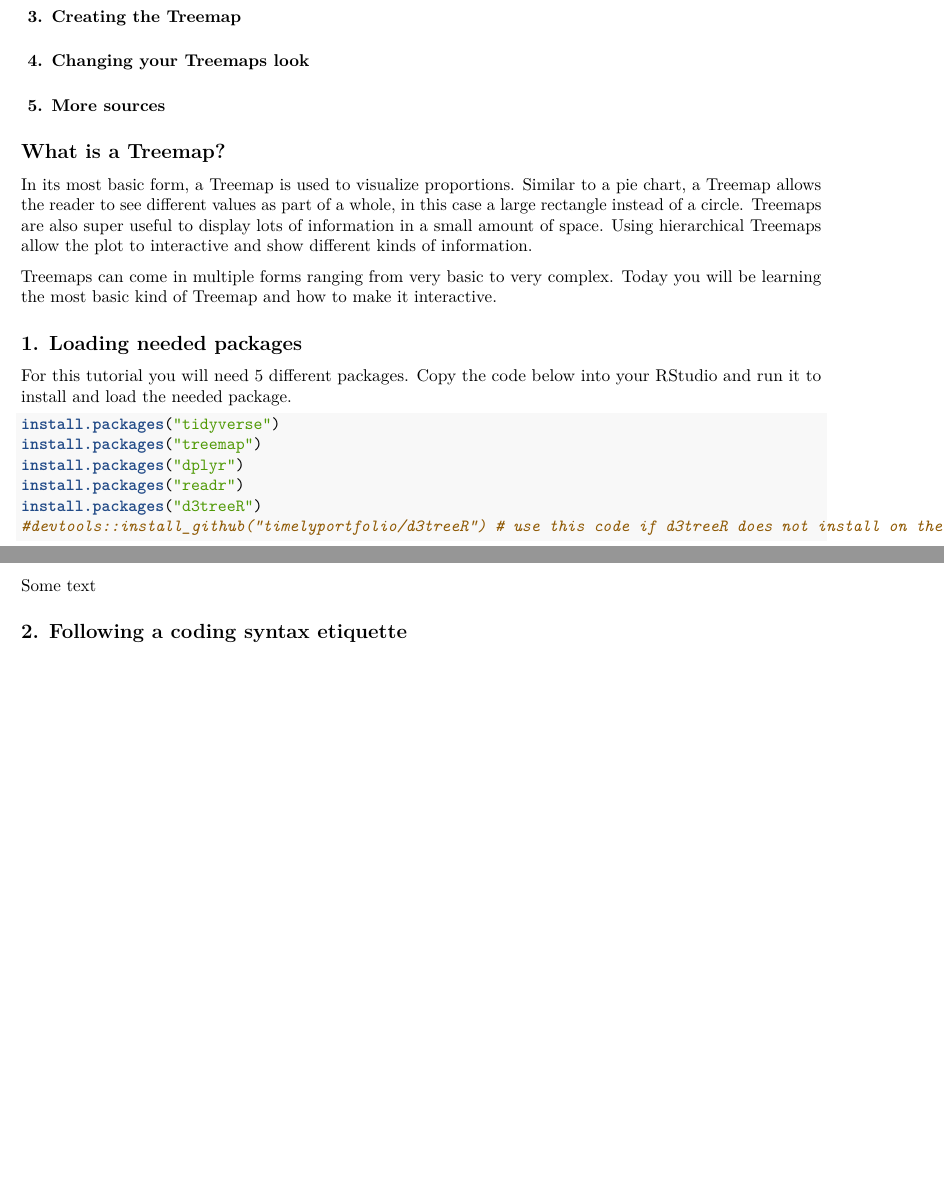
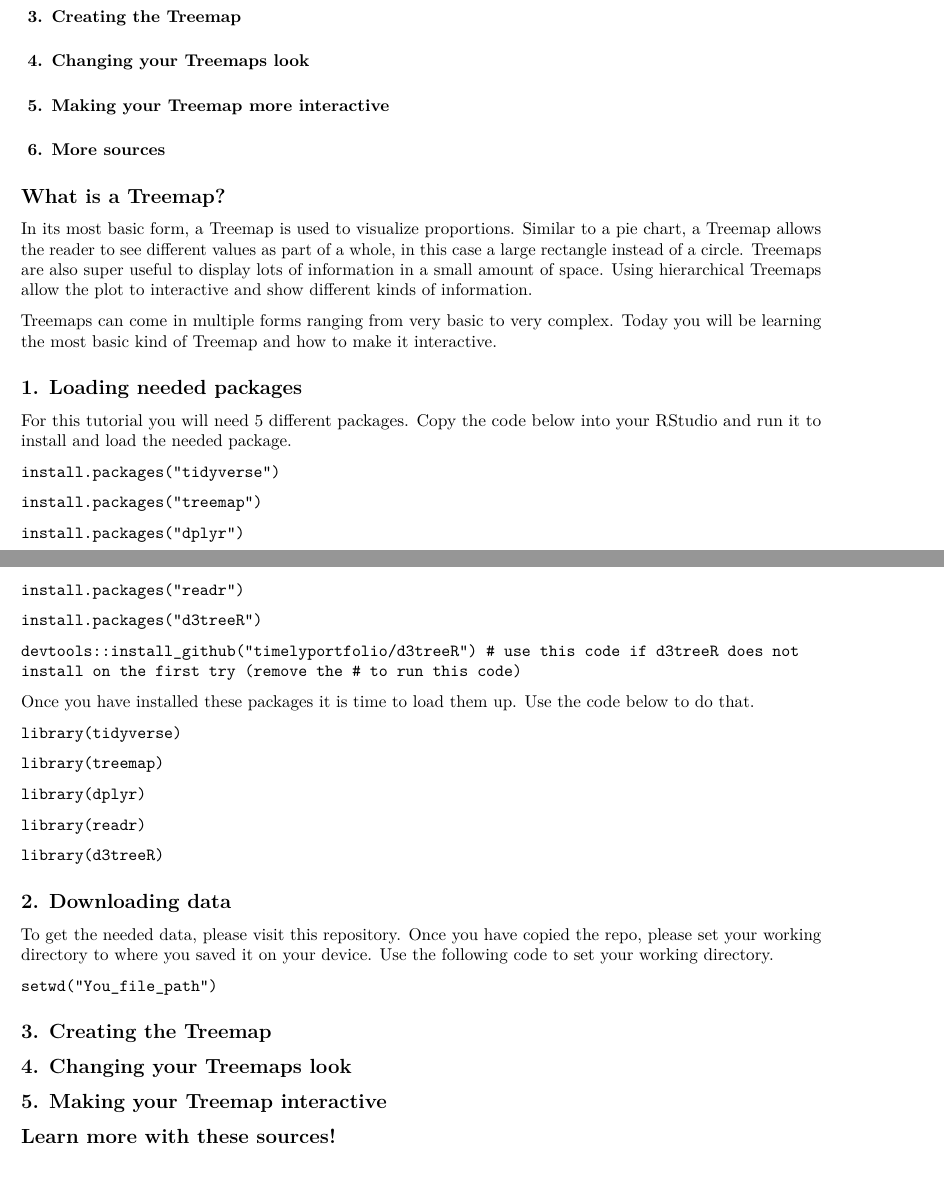
Before and after one commit to EdDataScienceEES/tutorial-Hannalh14, an R Markdown document (Script/Tutorial_Treemap.Rmd): two parts of pages 1 and 2 of 2, joined at a grey line, cut so that both start at the same text. Rendered offline with R 4.5, knitr and Pandoc, then LaTeX, with nearby package versions.

Commit message:
trial and error with having code in the markdown

````diff
--- a/Script/Tutorial_Treemap.Rmd
+++ b/Script/Tutorial_Treemap.Rmd
@@ -2,7 +2,8 @@
 title: "Creating a Treemap"
 author: "Hanna"
 date: '2022-12-02'
-output: pdf_document
+output:
+  pdf_document: default
 layout: post
 tags: github datavis
 meta: Tutorials
@@ -33,7 +33,9 @@ meta: Tutorials
 
 #### <a href=”#change”> 4. Changing your Treemaps look</a>
 
-#### <a href=”#more”> 5. More sources</a>
+#### <a href=”#inter”> 5. Making your Treemap more interactive</a>
+
+#### <a href=”#more”> 6. More sources</a>
 
 ## What is a Treemap?
 
@@ -47,21 +49,68 @@ Treemaps can come in multiple forms ranging from very basic to very complex. Tod
 
 ## 1. Loading needed packages
 
+
 For this tutorial you will need 5 different packages. Copy the code below into your RStudio and run it to install and load the needed package.
-
-```{r}
-install.packages("tidyverse")
-install.packages("treemap")
-install.packages("dplyr")
-install.packages("readr")
-install.packages("d3treeR")
-#devtools::install_github("timelyportfolio/d3treeR") # use this code if d3treeR does not install on the first try (remove the # to run this code)
-```
 
 
 
-Some text
+`install.packages("tidyverse")`
 
-<a name="syntax"></a>
+`install.packages("treemap")`
 
-## 2. Following a coding syntax etiquette
+`install.packages("dplyr")`
+
+
+`install.packages("readr")`
+
+
+`install.packages("d3treeR")`
+
+
+`devtools::install_github("timelyportfolio/d3treeR") # use this code if d3treeR does not install on the first try (remove the # to run this code)
+`
+
+
+Once you have installed these packages it is time to load them up. Use the code below to do that.
+
+
+`library(tidyverse)`
+
+`library(treemap)`
+
+`library(dplyr)`
+
+`library(readr)`
+
+`library(d3treeR)`
+
+
+
+<a name="data"></a>
+
+## 2. Downloading data
+
+To get the needed data, please visit this repository. Once you have copied the repo, please set your working directory to where you saved it on your device. Use the following code to set your working directory.
+
+
+`setwd("You_file_path")`
+
+
+<a name="plot"></a>
+
+## 3. Creating the Treemap
+
+
+<a name="change"></a>
+
+## 4. Changing your Treemaps look
+
+
+<a name="inter"></a>
+
+## 5. Making your Treemap interactive
+
+
+<a name="more"></a>
+
+## Learn more with these sources!
````
Also changed, not shown: Script/Tutorial_script .R (+2 -2 lines), Script/Tutorial_Treemap.pdf, Script/Tutorial_Treemap.Rmd (3 more changed lines), 1 other file.
